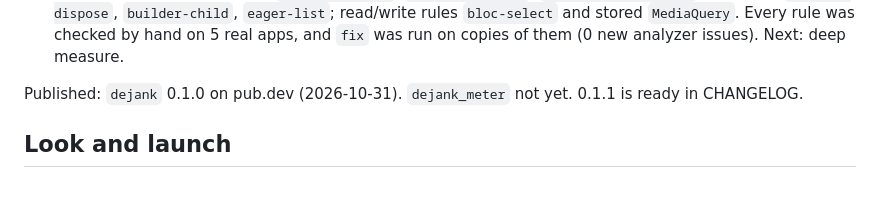
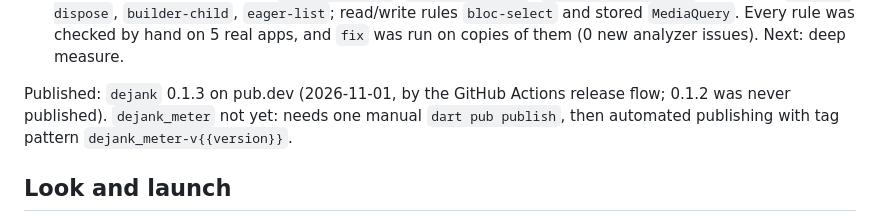
Before and after one commit to Abojawdat/dejank, a Markdown page: CLAUDE.md, the part around the change. GitHub-like rendering; blank space fills up the shorter version.

Commit message:
note release status

```diff
--- a/CLAUDE.md
+++ b/CLAUDE.md
@@ -113,7 +113,7 @@ Also later: the auto "select" fixer (`context.watch<X>()` → `context.select(..
    `builder-child`, `eager-list`; read/write rules `bloc-select` and stored `MediaQuery`. Every rule was checked by
    hand on 5 real apps, and `fix` was run on copies of them (0 new analyzer issues). Next: deep measure.
 
-Published: `dejank` 0.1.0 on pub.dev (2026-10-31). `dejank_meter` not yet. 0.1.1 is ready in CHANGELOG.
+Published: `dejank` 0.1.3 on pub.dev (2026-11-01, by the GitHub Actions release flow; 0.1.2 was never published). `dejank_meter` not yet: needs one manual `dart pub publish`, then automated publishing with tag pattern `dejank_meter-v{{version}}`.
 
 ## Look and launch
 
```
